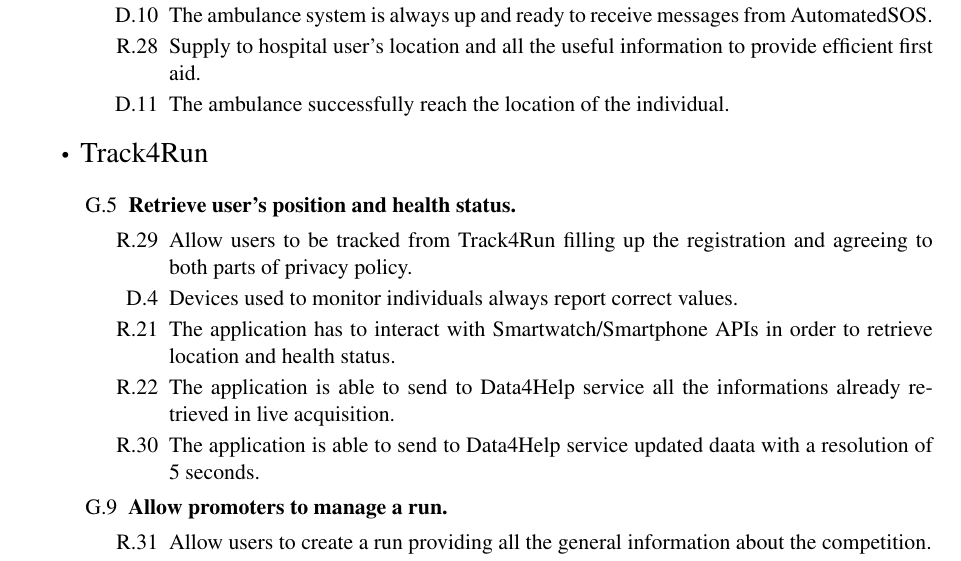
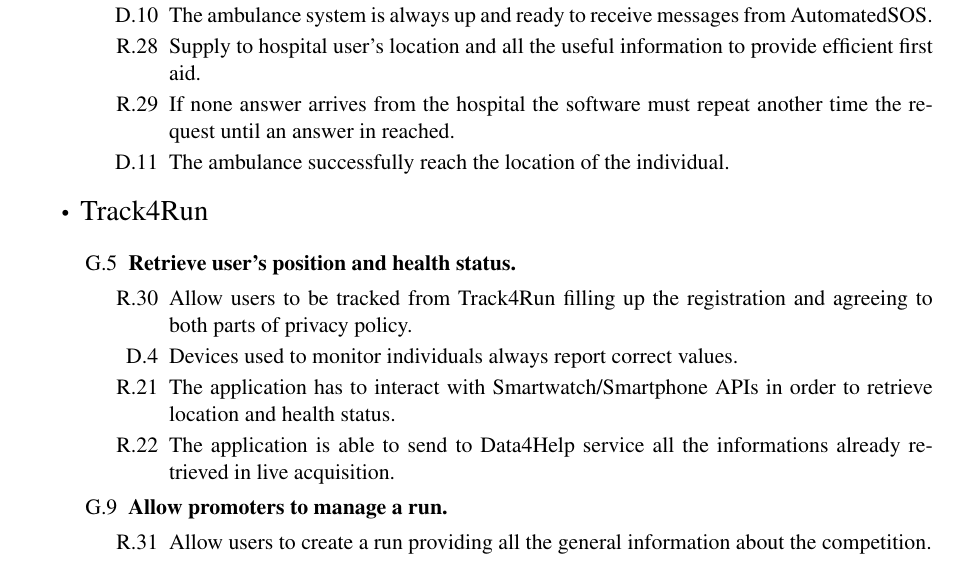
Before and after one commit to lucaalessandrelli/trackme, a LaTeX document (LaTeXFolder/main.tex, which reads LaTeXFolder/Files/requirements.tex): part of page 21 of 42, cut so that both start at the same text. Compiled offline with pdfLaTeX; a LaTeX package or settings file that is missing is left out.

Commit message:
Update requirements

```diff
--- a/LaTeXFolder/Files/requirements.tex
+++ b/LaTeXFolder/Files/requirements.tex
@@ -275,6 +275,7 @@
 		\item [R.27] The application has to call an ambulance, if parameters are critical.
 		\item [D.10] The ambulance system is always up and ready to receive messages from AutomatedSOS.
 		\item [R.28] Supply to hospital user's location and all the useful information to provide efficient first aid.
+		\item [R.29] If none answer arrives from the hospital the software must repeat another time the request until an answer in reached.
 		\item [D.11] The ambulance successfully reach the location of the individual.
 		\end{enumerate}
 
@@ -286,11 +287,10 @@
 	\begin{enumerate}
 	\item [G.5] \textbf{Retrieve user's position and health status.}
 		\begin{enumerate}
-		\item [R.29] Allow users to be tracked from Track4Run filling up the registration and agreeing to both parts of privacy policy.
+		\item [R.30] Allow users to be tracked from Track4Run filling up the registration and agreeing to both parts of privacy policy.
 		\item [D.4] Devices used to monitor individuals always report correct values.
 		\item [R.21] The application has to interact with Smartwatch/Smartphone APIs in order to retrieve location and health status.
 		\item [R.22] The application is able to send to Data4Help service all the informations already retrieved in live acquisition.
-		\item [R.30] The application is able to send to Data4Help service updated daata with a resolution of 5 seconds.
 		\end{enumerate}
 
 	\item [G.9] \textbf{Allow promoters to manage a run.}
```
